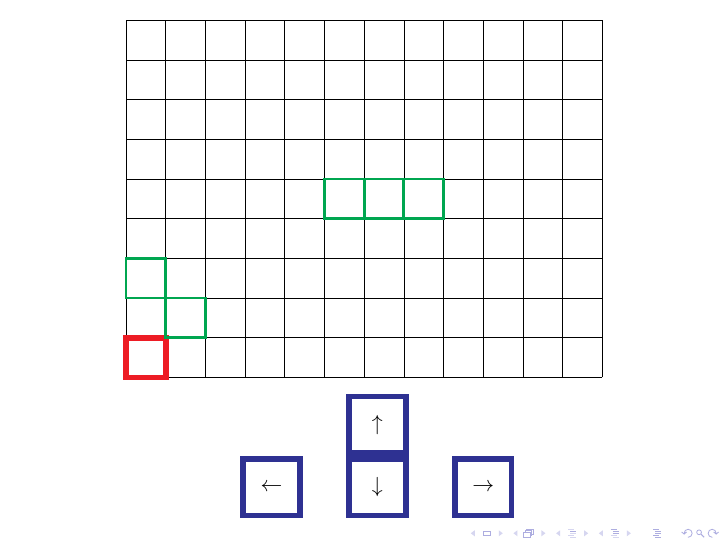
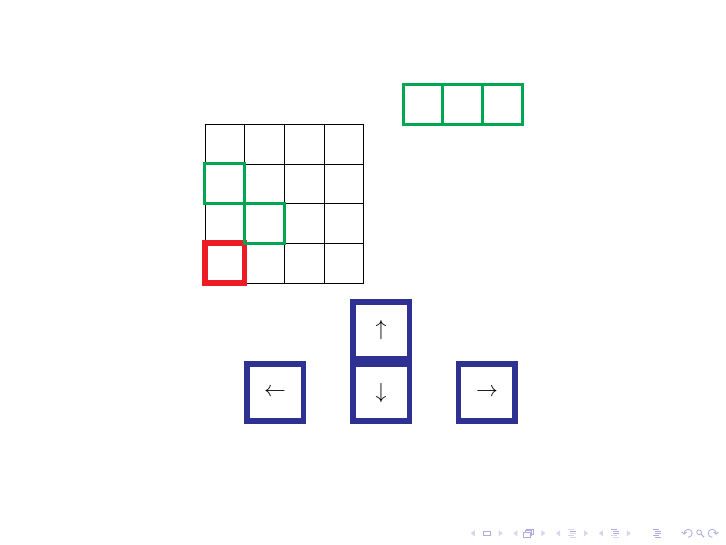
Before and after one commit to Riato-Yagami/LaTeX-Game-Engine, LaTeX slides (main.tex, which reads header/command.tex, header/variable.tex): page 3 of 110 before the commit and page 3 of 18 after it. Compiled offline with pdfLaTeX.

```diff
--- a/header/command.tex
+++ b/header/command.tex
@@ -153,6 +153,8 @@
 \newcommand{\newX}[1]{
     \ifnum \theloop = 1
         \loopValue{\ncalc{\x+#1}}{0}{\ncalc{\gridX-1}}%
+    \else
+        \boundValue{\ncalc{\x+#1}}{0}{\ncalc{\gridX-1}}%
     \fi
 }
 
--- a/header/variable.tex
+++ b/header/variable.tex
@@ -1,7 +1,7 @@
 \def\tikzScale{0.7}
 
-\def\gridX{12}
-\def\gridY{9}
+\def\gridX{4}
+\def\gridY{4}
 \def\Spawn{2;2}
 
 \def\gridsize{3}
@@ -17,6 +17,6 @@
 \def\walls{{1,1},{0,2},{5,4},{6,4},{7,4}}
 
 \newcounter{loop}
-\setcounter{loop}{1}
+\setcounter{loop}{0}
 % \newboolean{loop}
 % \setboolean{loop}{true}
```
